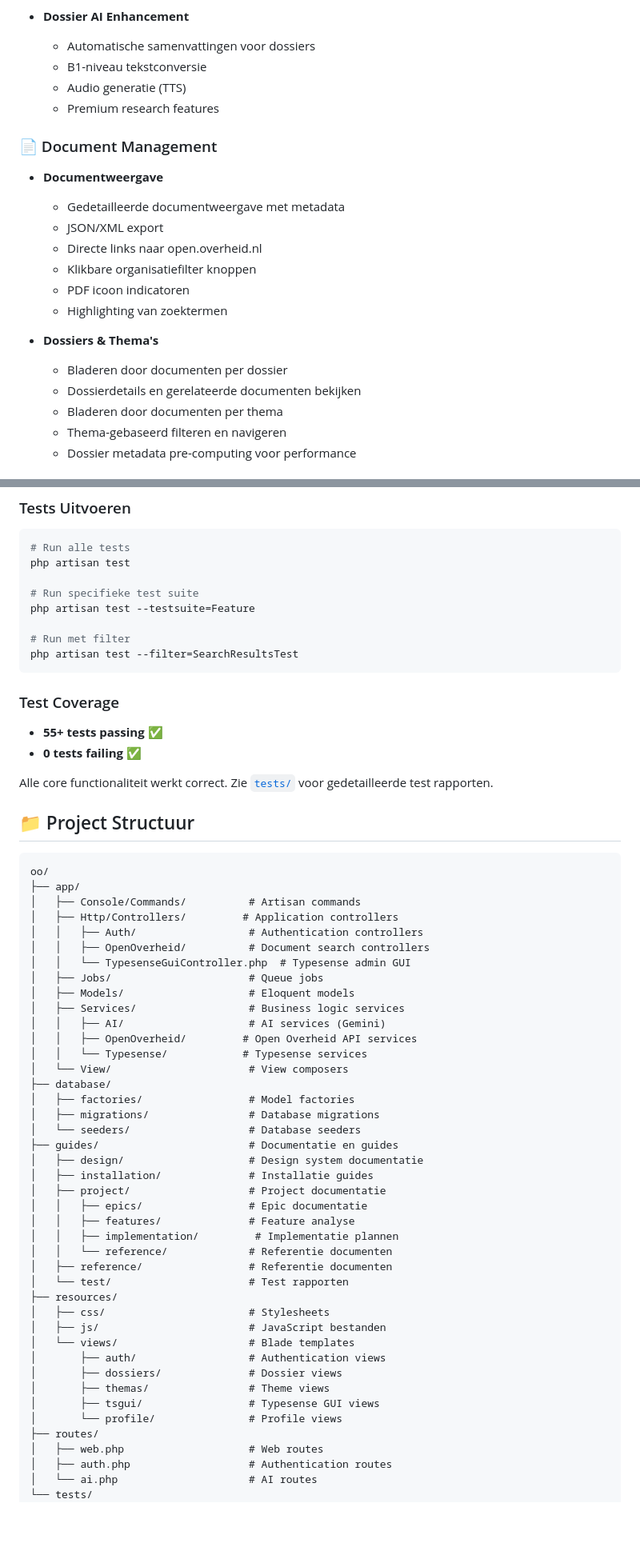
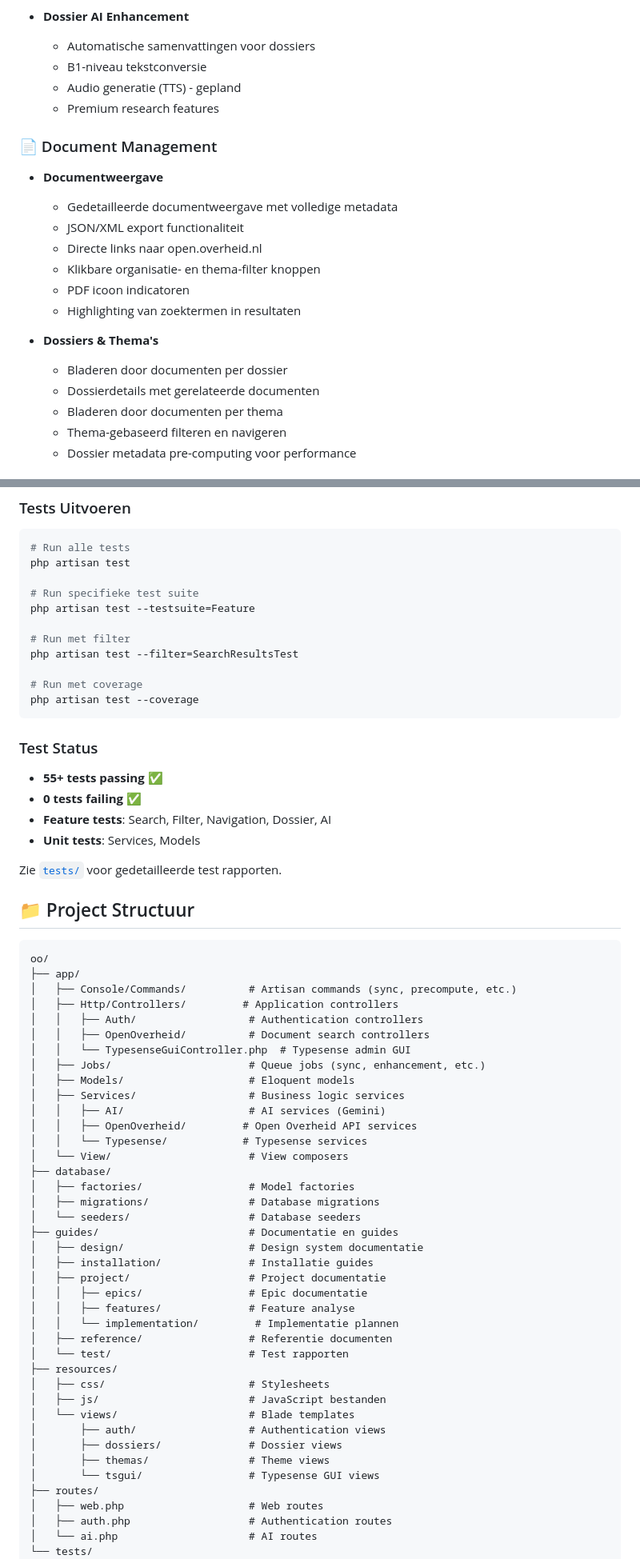
Before and after one commit to ahamris/opub-eupl, a Markdown page: README.md, 2 parts joined by grey strips. Shown at 80% size. GitHub-like rendering; blank space fills up the shorter version.

````diff
--- a/README.md
+++ b/README.md
@@ -48,22 +82,22 @@ Het Open Overheid Platform stelt burgers in staat om:
 - **Dossier AI Enhancement**
   - Automatische samenvattingen voor dossiers
   - B1-niveau tekstconversie
-  - Audio generatie (TTS)
+  - Audio generatie (TTS) - gepland
   - Premium research features
 
 ### 📄 Document Management
 
 - **Documentweergave**
-  - Gedetailleerde documentweergave met metadata
-  - JSON/XML export
+  - Gedetailleerde documentweergave met volledige metadata
+  - JSON/XML export functionaliteit
   - Directe links naar open.overheid.nl
-  - Klikbare organisatiefilter knoppen
+  - Klikbare organisatie- en thema-filter knoppen
   - PDF icoon indicatoren
-  - Highlighting van zoektermen
+  - Highlighting van zoektermen in resultaten
 
 - **Dossiers & Thema's**
   - Bladeren door documenten per dossier
-  - Dossierdetails en gerelateerde documenten bekijken
+  - Dossierdetails met gerelateerde documenten
   - Bladeren door documenten per thema
   - Thema-gebaseerd filteren en navigeren
   - Dossier metadata pre-computing voor performance
@@ -177,26 +239,31 @@ php artisan test --testsuite=Feature
 
 # Run met filter
 php artisan test --filter=SearchResultsTest
+
+# Run met coverage
+php artisan test --coverage
 ```
 
-### Test Coverage
+### Test Status
 
 - **55+ tests passing** ✅
 - **0 tests failing** ✅
+- **Feature tests**: Search, Filter, Navigation, Dossier, AI
+- **Unit tests**: Services, Models
 
-Alle core functionaliteit werkt correct. Zie [`tests/`](tests/) voor gedetailleerde test rapporten.
+Zie [`tests/`](tests/) voor gedetailleerde test rapporten.
 
 ## 📁 Project Structuur
 
 ```
 oo/
 ├── app/
-│   ├── Console/Commands/          # Artisan commands
+│   ├── Console/Commands/          # Artisan commands (sync, precompute, etc.)
 │   ├── Http/Controllers/         # Application controllers
 │   │   ├── Auth/                  # Authentication controllers
 │   │   ├── OpenOverheid/          # Document search controllers
 │   │   └── TypesenseGuiController.php  # Typesense admin GUI
-│   ├── Jobs/                      # Queue jobs
+│   ├── Jobs/                      # Queue jobs (sync, enhancement, etc.)
 │   ├── Models/                    # Eloquent models
 │   ├── Services/                  # Business logic services
 │   │   ├── AI/                    # AI services (Gemini)
@@ -213,8 +280,7 @@ oo/
 │   ├── project/                   # Project documentatie
 │   │   ├── epics/                 # Epic documentatie
 │   │   ├── features/              # Feature analyse
-│   │   ├── implementation/         # Implementatie plannen
-│   │   └── reference/             # Referentie documenten
+│   │   └── implementation/         # Implementatie plannen
 │   ├── reference/                 # Referentie documenten
 │   └── test/                      # Test rapporten
 ├── resources/
@@ -224,8 +290,7 @@ oo/
 │       ├── auth/                  # Authentication views
 │       ├── dossiers/              # Dossier views
 │       ├── themas/                # Theme views
-│       ├── tsgui/                 # Typesense GUI views
-│       └── profile/               # Profile views
+│       └── tsgui/                 # Typesense GUI views
 ├── routes/
 │   ├── web.php                    # Web routes
 │   ├── auth.php                   # Authentication routes
````
Also changed, not shown: other parts of README.md (+113 -86 lines).
